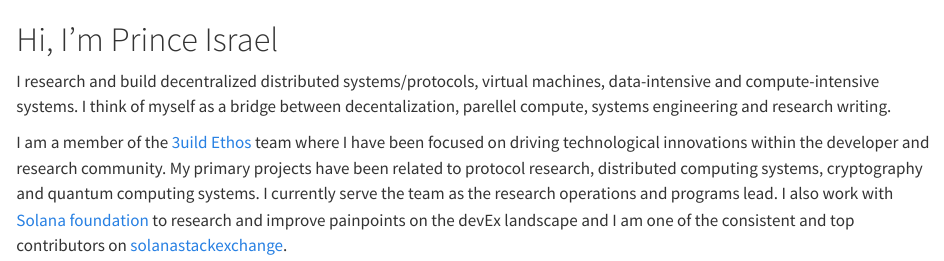
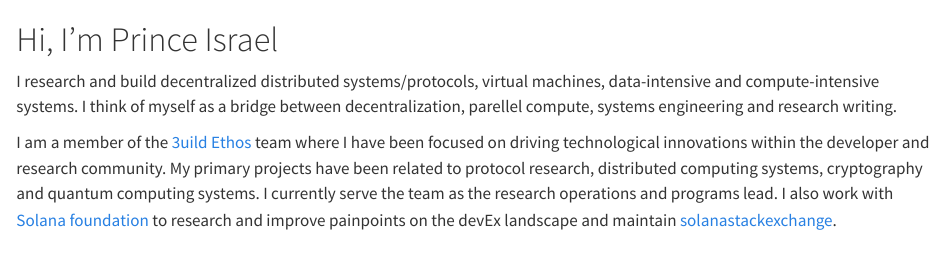
Before and after one commit to Princeadxisrael/Re-portfolio, a Quarto document (index.qmd): the page in a window 1100 px wide, from its top. Rendered offline with R 4.5, knitr and Pandoc in place of Quarto, with nearby package versions.

Commit message:
revamped index.qmd

```diff
--- a/index.qmd
+++ b/index.qmd
@@ -1,6 +1,6 @@
 # Hi, I'm Prince Israel
 
-I research and build decentralized distributed systems/protocols, virtual machines, data-intensive and compute-intensive systems. I think of myself as a bridge between decentalization, parellel compute, systems engineering and research writing.
+I research and build decentralized distributed systems/protocols, virtual machines, data-intensive and compute-intensive systems. I think of myself as a bridge between decentralization, parellel compute, systems engineering and research writing.
 
 I am a member of the [3uild Ethos](https://x.com/comebuidlwithus?lang=en) team where I have been focused on driving technological innovations within the developer and research community. My primary projects have been related to protocol research, distributed computing systems, cryptography and quantum computing systems. I currently serve the team as the research operations and programs lead.
-I also work with [Solana foundation](https://solana.org) to research and improve painpoints on the devEx landscape and I am one of the consistent and top contributors on [solanastackexchange](https://solana.stackexchange.com/users/32724/aseneca).
+I also work with [Solana foundation](https://solana.org) to research and improve painpoints on the devEx landscape and maintain [solanastackexchange](https://solana.stackexchange.com/users/32724/aseneca).
```
Also changed, not shown: 8 other files.
